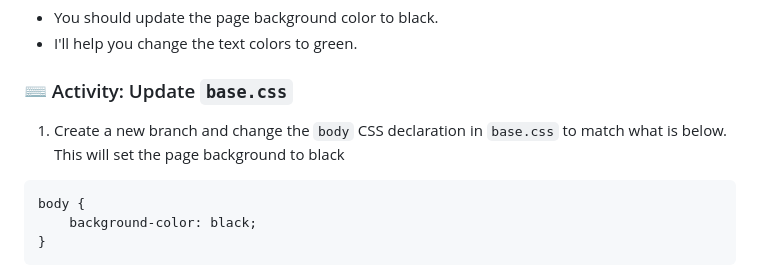
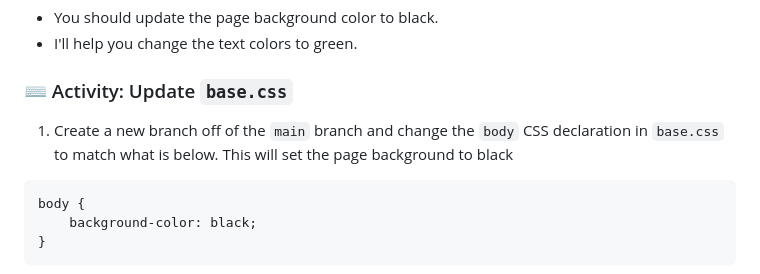
Before and after one commit to skills/release-based-workflow, a Markdown page: README.md, the part around the change. Drawn GitHub-style; folded sections open.

Commit message:
branch off of main in step 2 (#38)
* branch off of main in step 2

be more explicit that you should branch off of `main` in step 2, otherwise we won't update STEP correctly

* stray character :axe:

````diff
--- a/README.md
+++ b/README.md
@@ -111,7 +111,7 @@ Releases are usually made of many smaller changes. Let's pretend we don't know a
 
 ### :keyboard: Activity: Update `base.css`
 
-1. Create a new branch and change the `body` CSS declaration in `base.css` to match what is below. This will set the page background to black
+1. Create a new branch off of the `main` branch and change the `body` CSS declaration in `base.css` to match what is below. This will set the page background to black
 ```
 body {
     background-color: black;
````
